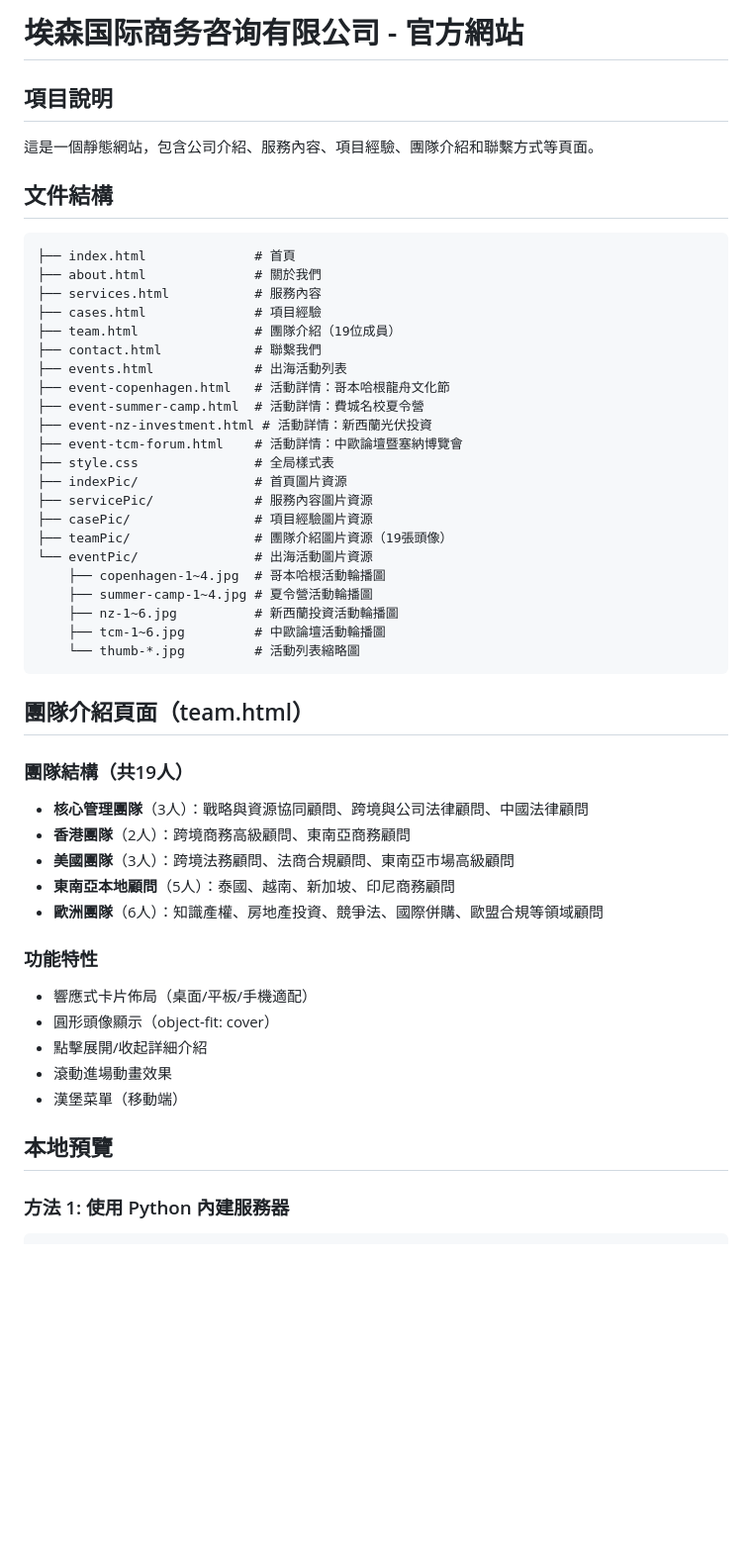
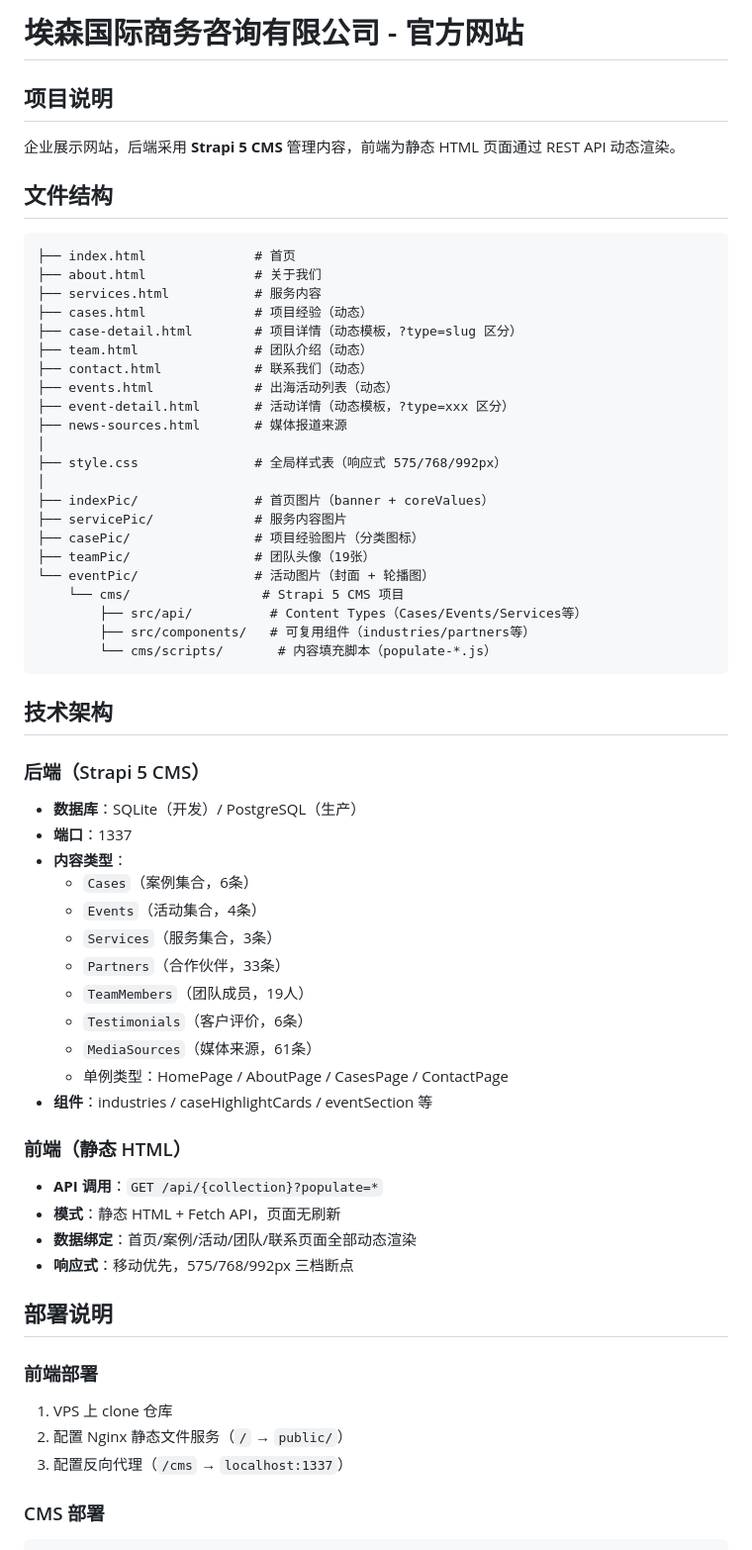
Before and after one commit to Claude-Deng/aseanibc-website, a Markdown page: README.md, the part around one of its changes. Shown at 99% size. Drawn GitHub-style; blank space fills up the shorter version.

````diff
--- a/README.md
+++ b/README.md
@@ -1,51 +1,64 @@
-# 埃森国际商务咨询有限公司 - 官方網站
+# 埃森国际商务咨询有限公司 - 官方网站
 
-## 項目說明
-這是一個靜態網站，包含公司介紹、服務內容、項目經驗、團隊介紹和聯繫方式等頁面。
+## 项目说明
 
-## 文件結構
+企业展示网站，后端采用 **Strapi 5 CMS** 管理内容，前端为静态 HTML 页面通过 REST API 动态渲染。
+
+## 文件结构
+
 ```
-├── index.html              # 首頁
-├── about.html              # 關於我們
-├── services.html           # 服務內容
-├── cases.html              # 項目經驗
-├── team.html               # 團隊介紹（19位成員）
-├── contact.html            # 聯繫我們
-├── events.html             # 出海活動列表
-├── event-copenhagen.html   # 活動詳情：哥本哈根龍舟文化節
-├── event-summer-camp.html  # 活動詳情：費城名校夏令營
-├── event-nz-investment.html # 活動詳情：新西蘭光伏投資
-├── event-tcm-forum.html    # 活動詳情：中歐論壇暨塞納博覽會
-├── style.css               # 全局樣式表
-├── indexPic/               # 首頁圖片資源
-├── servicePic/             # 服務內容圖片資源
-├── casePic/                # 項目經驗圖片資源
-├── teamPic/                # 團隊介紹圖片資源（19張頭像）
-└── eventPic/               # 出海活動圖片資源
-    ├── copenhagen-1~4.jpg  # 哥本哈根活動輪播圖
-    ├── summer-camp-1~4.jpg # 夏令營活動輪播圖
-    ├── nz-1~6.jpg          # 新西蘭投資活動輪播圖
-    ├── tcm-1~6.jpg         # 中歐論壇活動輪播圖
-    └── thumb-*.jpg         # 活動列表縮略圖
+├── index.html              # 首页
+├── about.html              # 关于我们
+├── services.html           # 服务内容
+├── cases.html              # 项目经验（动态）
+├── case-detail.html        # 项目详情（动态模板，?type=slug 区分）
+├── team.html               # 团队介绍（动态）
+├── contact.html            # 联系我们（动态）
+├── events.html             # 出海活动列表（动态）
+├── event-detail.html       # 活动详情（动态模板，?type=xxx 区分）
+├── news-sources.html       # 媒体报道来源
+│
+├── style.css               # 全局样式表（响应式 575/768/992px）
+│
+├── indexPic/               # 首页图片（banner + coreValues）
+├── servicePic/             # 服务内容图片
+├── casePic/                # 项目经验图片（分类图标）
+├── teamPic/                # 团队头像（19张）
+└── eventPic/               # 活动图片（封面 + 轮播图）
+    └── cms/                 # Strapi 5 CMS 项目
+        ├── src/api/          # Content Types（Cases/Events/Services等）
+        ├── src/components/   # 可复用组件（industries/partners等）
+        └── cms/scripts/       # 内容填充脚本（populate-*.js）
 ```
 
-## 團隊介紹頁面（team.html）
+## 技术架构
 
-### 團隊結構（共19人）
-- **核心管理團隊**（3人）：戰略與資源協同顧問、跨境與公司法律顧問、中國法律顧問
-- **香港團隊**（2人）：跨境商務高級顧問、東南亞商務顧問
-- **美國團隊**（3人）：跨境法務顧問、法商合規顧問、東南亞市場高級顧問
-- **東南亞本地顧問**（5人）：泰國、越南、新加坡、印尼商務顧問
-- **歐洲團隊**（6人）：知識產權、房地產投資、競爭法、國際併購、歐盟合規等領域顧問
+### 后端（Strapi 5 CMS）
+- **数据库**：SQLite（开发）/ PostgreSQL（生产）
+- **端口**：1337
+- **内容类型**：
+  - `Cases`（案例集合，6条）
+  - `Events`（活动集合，4条）
+  - `Services`（服务集合，3条）
+  - `Partners`（合作伙伴，33条）
+  - `TeamMembers`（团队成员，19人）
+  - `Testimonials`（客户评价，6条）
+  - `MediaSources`（媒体来源，61条）
+  - 单例类型：HomePage / AboutPage / CasesPage / ContactPage
+- **组件**：industries / caseHighlightCards / eventSection 等
 
-### 功能特性
-- 響應式卡片佈局（桌面/平板/手機適配）
-- 圓形頭像顯示（object-fit: cover）
-- 點擊展開/收起詳細介紹
-- 滾動進場動畫效果
-- 漢堡菜單（移動端）
+### 前端（静态 HTML）
+- **API 调用**：`GET /api/{collection}?populate=*`
+- **模式**：静态 HTML + Fetch API，页面无刷新
+- **数据绑定**：首页/案例/活动/团队/联系页面全部动态渲染
+- **响应式**：移动优先，575/768/992px 三档断点
 
-## 本地預覽
+## 部署说明
 
-### 方法 1: 使用 Python 內建服務器
+### 前端部署
+1. VPS 上 clone 仓库
+2. 配置 Nginx 静态文件服务（`/` → `public/`）
+3. 配置反向代理（`/cms` → `localhost:1337`）
+
+### CMS 部署
 ```bash
````
Also changed, not shown: other parts of README.md (+62 -58 lines).
